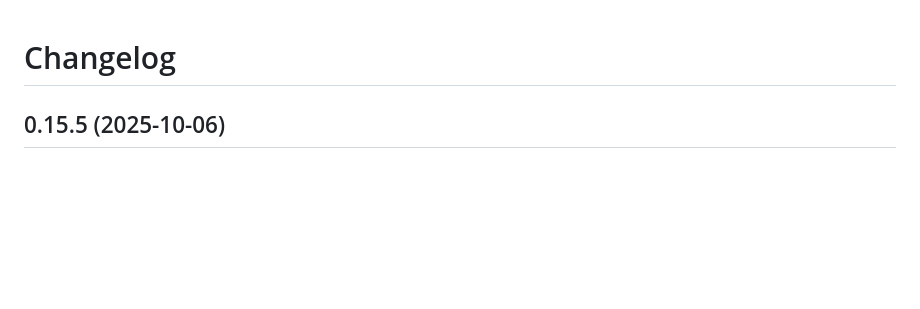
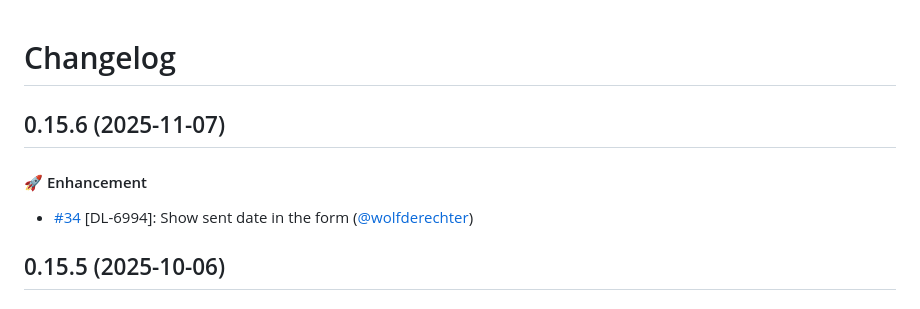
Before and after one commit to lblod/frontend-worship-decisions, a Markdown page: CHANGELOG.md, the part around the change. Rendered like a GitHub page; blank space fills up the shorter version.

Commit message:
update changelog

```diff
--- a/CHANGELOG.md
+++ b/CHANGELOG.md
@@ -1,4 +1,8 @@
 # Changelog
+
+## 0.15.6 (2025-11-07)
+#### :rocket: Enhancement
+* [#34](https://github.com/lblod/frontend-worship-decisions/pull/34) [DL-6994]: Show sent date in the form ([@wolfderechter](https://github.com/wolfderechter))
 
 ## 0.15.5 (2025-10-06)
 #### :rocket: Enhancement
```
